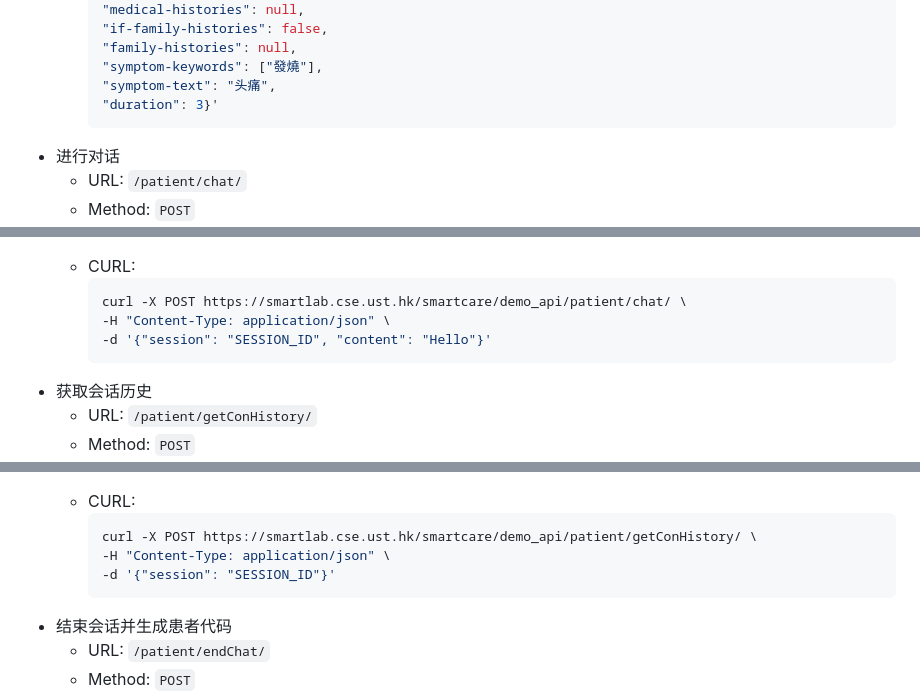
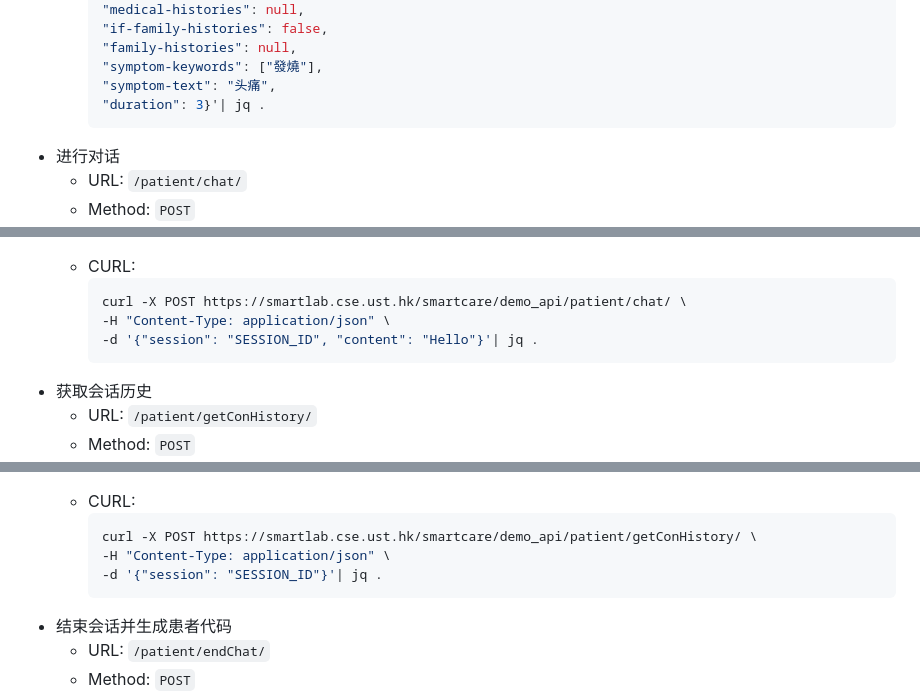
Before and after one commit to LLM-For-Waiting-Room/backend, a Markdown page: API_Document.md, 3 parts joined by grey strips. GitHub-like rendering.

````diff
--- a/API_Document.md
+++ b/API_Document.md
@@ -47,7 +47,7 @@
     "family-histories": null,
     "symptom-keywords": ["發燒"],
     "symptom-text": "头痛",
-    "duration": 3}'
+    "duration": 3}'| jq .
     ```
 + 进行对话
   - URL: `/patient/chat/`
@@ -71,7 +71,7 @@
     ```bash
     curl -X POST https://smartlab.cse.ust.hk/smartcare/demo_api/patient/chat/ \
     -H "Content-Type: application/json" \
-    -d '{"session": "SESSION_ID", "content": "Hello"}'
+    -d '{"session": "SESSION_ID", "content": "Hello"}'| jq .
     ```
 + 获取会话历史
   - URL: `/patient/getConHistory/`
@@ -97,7 +97,7 @@
     ```bash
     curl -X POST https://smartlab.cse.ust.hk/smartcare/demo_api/patient/getConHistory/ \
     -H "Content-Type: application/json" \
-    -d '{"session": "SESSION_ID"}'
+    -d '{"session": "SESSION_ID"}'| jq .
     ```
 + 结束会话并生成患者代码
   - URL: `/patient/endChat/`
````
Also changed, not shown: other parts of API_Document.md (+3 -3 lines).
